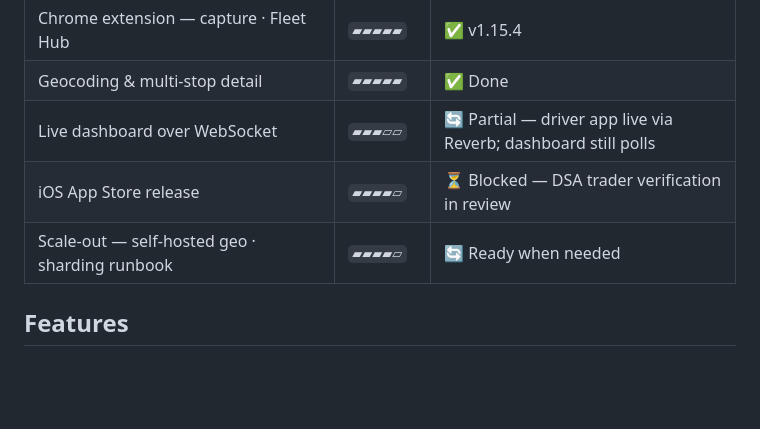
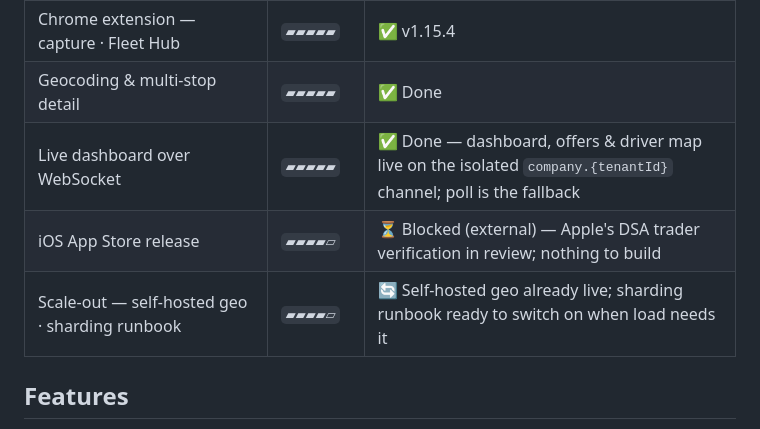
Before and after one commit to ahmaddev27/ridy, a Markdown page: README.md, the part around the change. GitHub-like rendering; blank space fills up the shorter version.

Commit message:
docs: mark live-dashboard-over-WebSocket done in the status tables
The README status board and a HANDOFF services note still read "dashboard
still polls" — stale since the dashboard, offers and driver map went live on
the isolated company.{tenantId} Reverb channel. Marked WebSocket Done, and
clarified the two genuinely-not-done rows: iOS is blocked on Apple's external
DSA trader verification (nothing to build), and scale-out is on-demand
(self-hosted geo already live; sharding runbook ready to flip on at load).

Co-Authored-By: Claude Opus 4.8 <noreply@anthropic.com>

```diff
--- a/README.md
+++ b/README.md
@@ -46,9 +46,9 @@ Because Uber blocks datacenter IPs, the live stream is held either by a **Node d
 | Dispatch daemon — 24/7 · self-heal · sharding | `▰▰▰▰▰` | ✅ Done |
 | Chrome extension — capture · Fleet Hub | `▰▰▰▰▰` | ✅ v1.15.4 |
 | Geocoding & multi-stop detail | `▰▰▰▰▰` | ✅ Done |
-| Live dashboard over WebSocket | `▰▰▰▱▱` | 🔄 Partial — driver app live via Reverb; dashboard still polls |
-| iOS App Store release | `▰▰▰▰▱` | ⏳ Blocked — DSA trader verification in review |
-| Scale-out — self-hosted geo · sharding runbook | `▰▰▰▰▱` | 🔄 Ready when needed |
+| Live dashboard over WebSocket | `▰▰▰▰▰` | ✅ Done — dashboard, offers & driver map live on the isolated `company.{tenantId}` channel; poll is the fallback |
+| iOS App Store release | `▰▰▰▰▱` | ⏳ Blocked (external) — Apple's DSA trader verification in review; nothing to build |
+| Scale-out — self-hosted geo · sharding runbook | `▰▰▰▰▱` | 🔄 Self-hosted geo already live; sharding runbook ready to switch on when load needs it |
 
 ## Features
 
```
Also changed, not shown: HANDOFF.md (+1 -1 lines).
